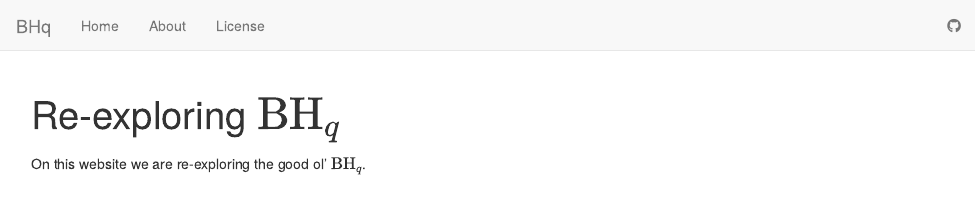
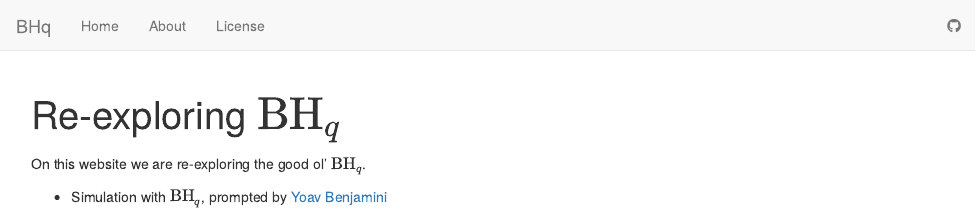
Before and after one commit to LSun/BHq, an R Markdown document (analysis/index.Rmd): the page in a window 1100 px wide, from its top. Rendered offline with R 4.5, knitr and Pandoc, with nearby package versions; drawn as R Markdown's standard HTML page in place of the format the file asks for.

Commit message:
wflow_publish("analysis/index.Rmd")

```diff
--- a/analysis/index.Rmd
+++ b/analysis/index.Rmd
@@ -7,3 +7,5 @@ output:
 ---
 
 On this website we are re-exploring the good ol' $\text{BH}_q$.
+
+- Simulation with $\text{BH}_q$, prompted by [Yoav Benjamini](http://www.tau.ac.il/~ybenja/)
```
